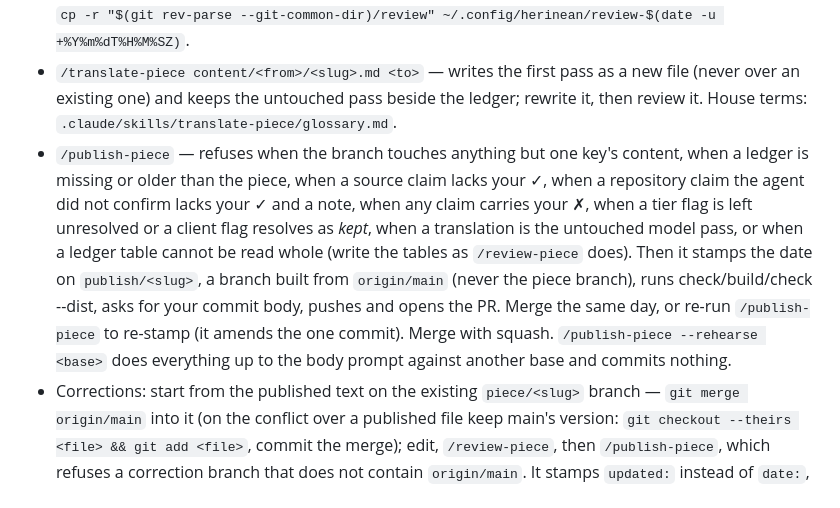
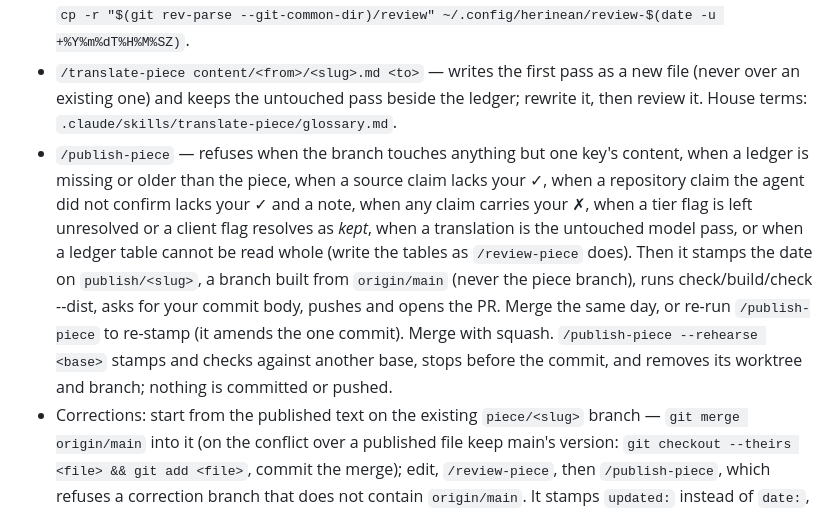
Before and after one commit to raduherinean/herinean.com, a Markdown page: RUNBOOK.md, the part around the change. Drawn GitHub-style.

Commit message:
M2b: docs — RUNBOOK's rehearsal line matches the skill
A rehearsal never reaches the body prompt: it stops before the commit
and removes its worktree and branch.

Co-Authored-By: Claude

```diff
--- a/RUNBOOK.md
+++ b/RUNBOOK.md
@@ -83,7 +83,7 @@ Portrait: export a pre-rotated JPEG at least 800 px wide to `assets/portrait.jpg
 - `/review-piece content/<lang>/<slug>.md` — mechanical checks, tier flags, shape, editing proposals (one sentence at most, never applied for you), a fact-check by a fresh agent, and help with the LinkedIn post, which you write. It never edits the piece. Re-run it after every round of edits; the last run must follow the last edit.
 - Ledgers: `node .claude/skills/publish-piece/gate.mjs path <piece>` prints the path — inside the shared git directory, so every worktree sees it and removing a worktree keeps it. Mark each source claim `✓` after checking it by hand against its source; resolve each tier flag (`kept`/`changed`; a client flag `signed-off`/`changed`). Marking is `node .claude/skills/publish-piece/gate.mjs mark` in your own terminal, from any worktree that has the skills: with no piece it lists every ledger that still needs you; with a piece it goes straight to that one. It refuses to run without a terminal, and agents never run it — the marks are yours to type. They are private and live on one disk: back them up now and then with `cp -r "$(git rev-parse --git-common-dir)/review" ~/.config/herinean/review-$(date -u +%Y%m%dT%H%M%SZ)`.
 - `/translate-piece content/<from>/<slug>.md <to>` — writes the first pass as a new file (never over an existing one) and keeps the untouched pass beside the ledger; rewrite it, then review it. House terms: `.claude/skills/translate-piece/glossary.md`.
-- `/publish-piece` — refuses when the branch touches anything but one key's content, when a ledger is missing or older than the piece, when a source claim lacks your ✓, when a repository claim the agent did not confirm lacks your ✓ and a note, when any claim carries your ✗, when a tier flag is left unresolved or a client flag resolves as *kept*, when a translation is the untouched model pass, or when a ledger table cannot be read whole (write the tables as `/review-piece` does). Then it stamps the date on `publish/<slug>`, a branch built from `origin/main` (never the piece branch), runs check/build/check --dist, asks for your commit body, pushes and opens the PR. Merge the same day, or re-run `/publish-piece` to re-stamp (it amends the one commit). Merge with squash. `/publish-piece --rehearse <base>` does everything up to the body prompt against another base and commits nothing.
+- `/publish-piece` — refuses when the branch touches anything but one key's content, when a ledger is missing or older than the piece, when a source claim lacks your ✓, when a repository claim the agent did not confirm lacks your ✓ and a note, when any claim carries your ✗, when a tier flag is left unresolved or a client flag resolves as *kept*, when a translation is the untouched model pass, or when a ledger table cannot be read whole (write the tables as `/review-piece` does). Then it stamps the date on `publish/<slug>`, a branch built from `origin/main` (never the piece branch), runs check/build/check --dist, asks for your commit body, pushes and opens the PR. Merge the same day, or re-run `/publish-piece` to re-stamp (it amends the one commit). Merge with squash. `/publish-piece --rehearse <base>` stamps and checks against another base, stops before the commit, and removes its worktree and branch; nothing is committed or pushed.
 - Corrections: start from the published text on the existing `piece/<slug>` branch — `git merge origin/main` into it (on the conflict over a published file keep main's version: `git checkout --theirs <file> && git add <file>`, commit the merge); edit, `/review-piece`, then `/publish-piece`, which refuses a correction branch that does not contain `origin/main`. It stamps `updated:` instead of `date:`, and the commit reads `Correct: <title>`; feeds keep the original date.
 - `/link-piece content/<lang>/<slug>.md <url>` once the LinkedIn post is up — one commit on `link/<slug>-<field>` (`linkedin` or `medium`) and a PR. It auto-merges once the `main` ruleset requires a status check and auto-merge is enabled in the repository settings; until then, merge it yourself when CI is green.
 - Launch day: set `launched:`; `site check` then refuses pieces dated earlier, so `site stamp` each of them in the launch commit — `datePublished` becomes launch day.
```
